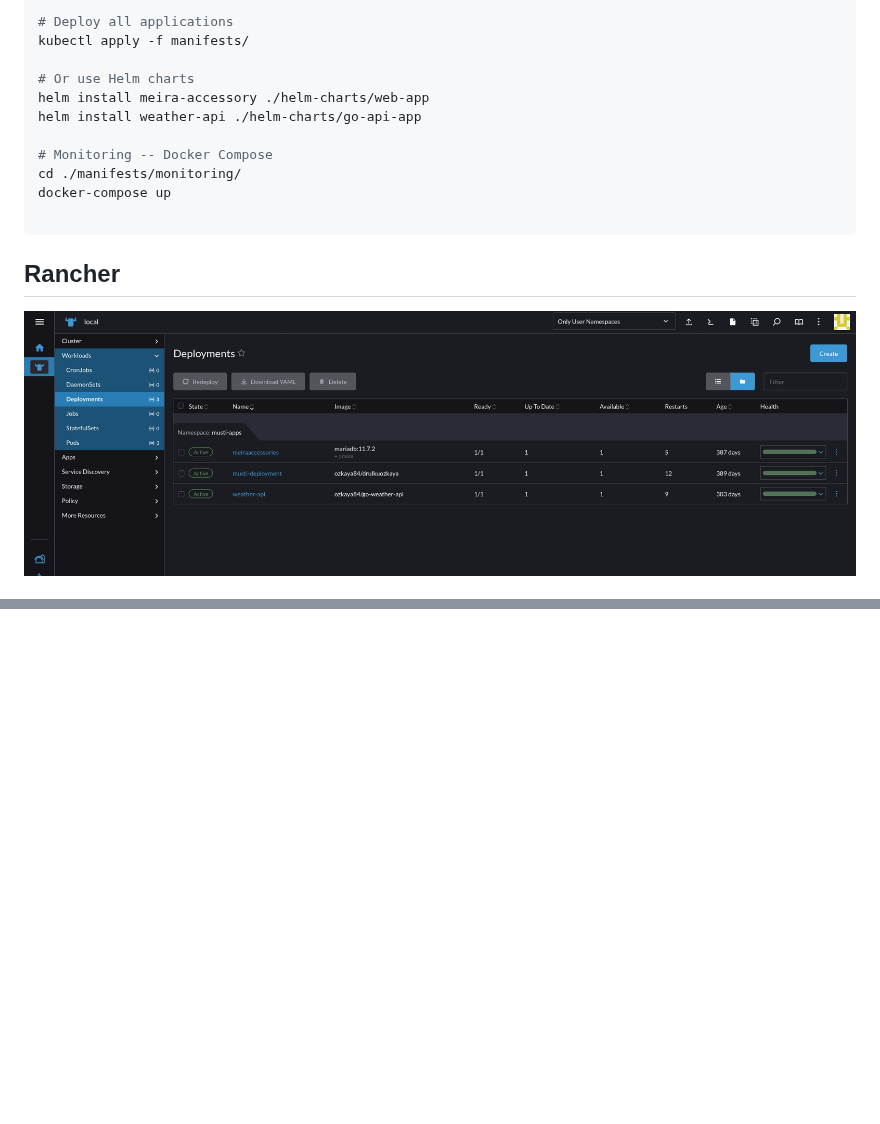
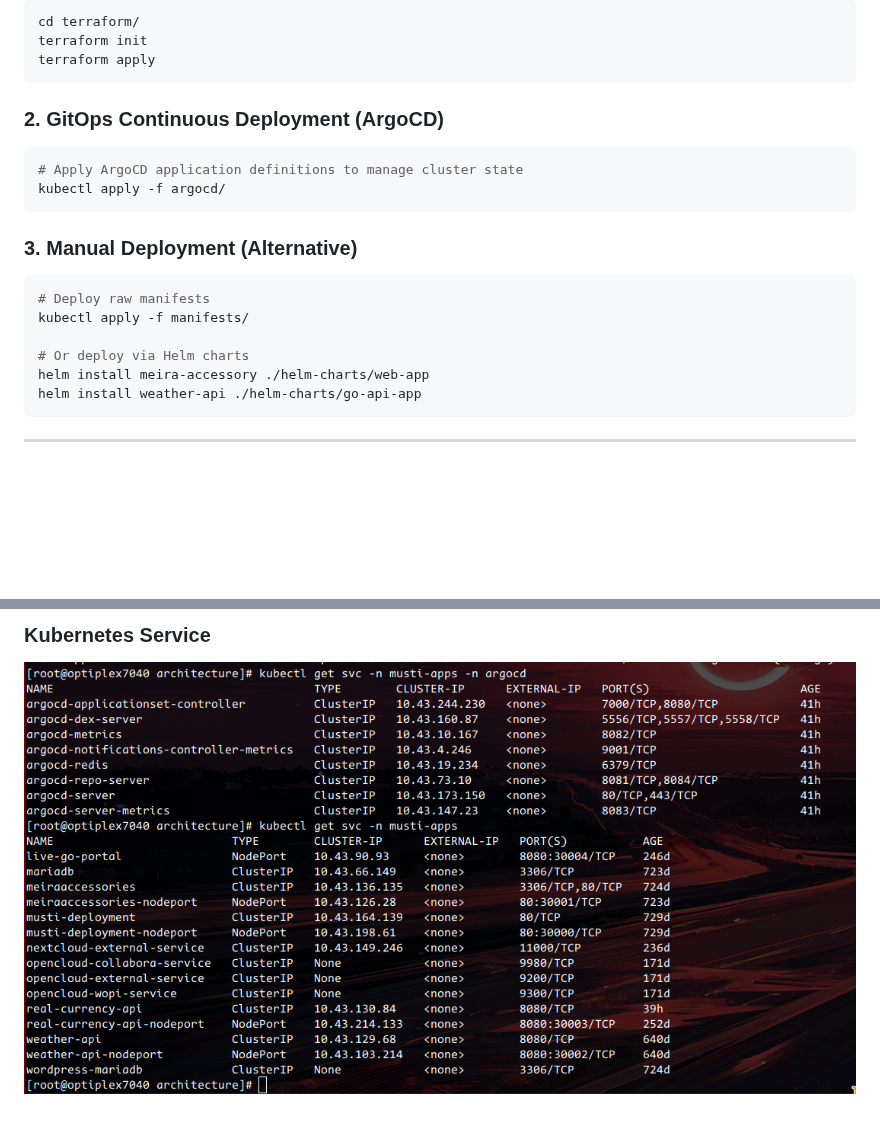
Before and after one commit to mozkaya1/kubernetes-production-setup, a Markdown page: README.md, 2 parts joined by grey strips. Rendered like a GitHub page; pictures changed too: rancher.png (deleted), static/services.png (added); blank space fills up the shorter version.

````diff
--- a/README.md
+++ b/README.md
@@ -57,17 +78,24 @@ Load Balancer (Traefik)
 ```bash
-# Deploy all applications
+cd terraform/
+terraform init
+terraform apply
+```
+
+### 2. GitOps Continuous Deployment (ArgoCD)
+```bash
+# Apply ArgoCD application definitions to manage cluster state
+kubectl apply -f argocd/
+```
+
+### 3. Manual Deployment (Alternative)
+```bash
+# Deploy raw manifests
 kubectl apply -f manifests/
 
-# Or use Helm charts
+# Or deploy via Helm charts
 helm install meira-accessory ./helm-charts/web-app
 helm install weather-api ./helm-charts/go-api-app
-
-# Monitoring -- Docker Compose
-cd ./manifests/monitoring/
-docker-compose up
-
 ```
 
-## Rancher
-![Rancher](./rancher.png)
+---
 
@@ -75,0 +116,2 @@ docker-compose up
+### Kubernetes Service
+![Pods](./static/services.png)
````
Also changed, not shown: other parts of README.md (+76 -43 lines), static/argocd.png (added), static/monitoring.png (renamed from monitoring.png), static/rancher.png (added), 5 other files.
